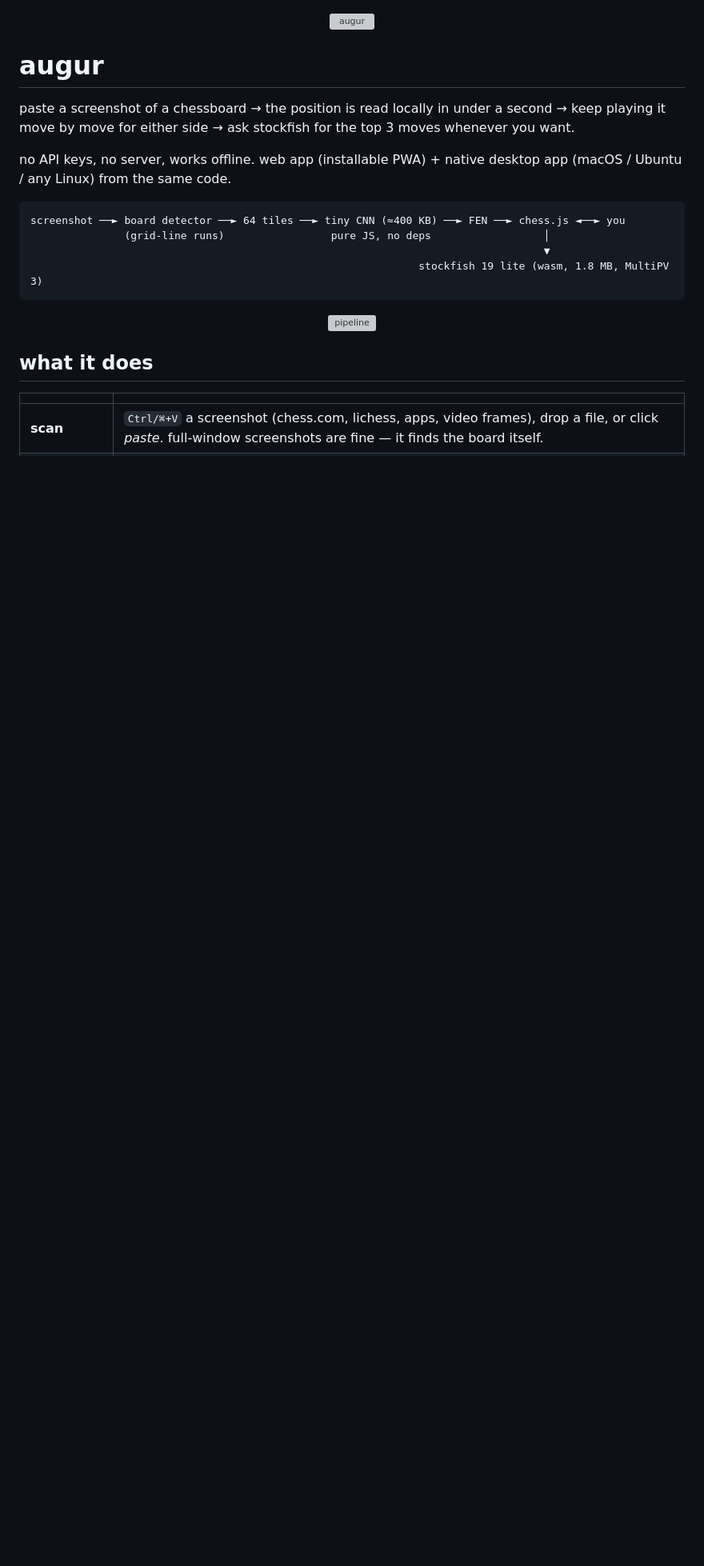
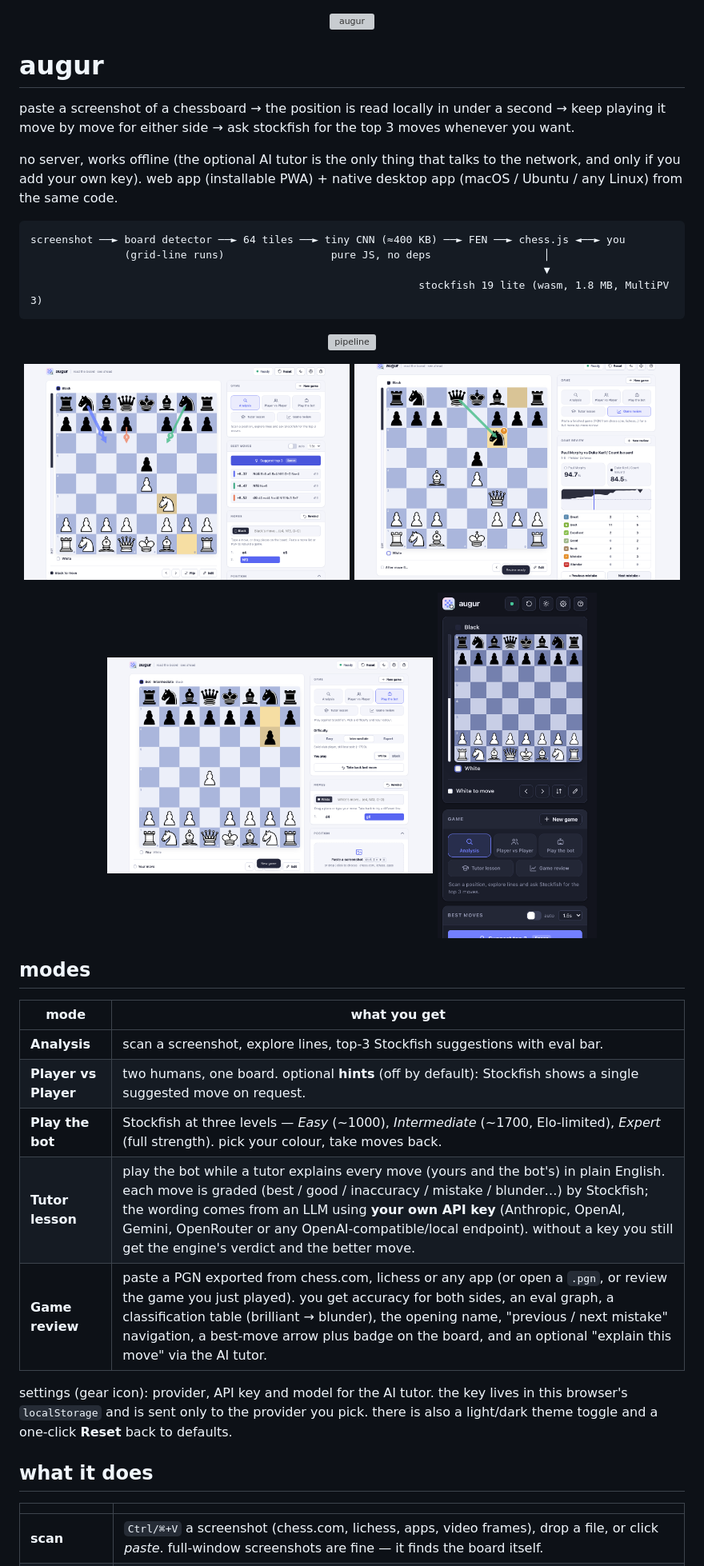
Before and after one commit to 1mystic/Augur, a Markdown page: README.md, the part around one of its changes. Shown at 80% size. Rendered like a GitHub page; pictures changed too: docs/screenshot-analysis.png (added), docs/screenshot-bot.png (added), docs/screenshot-mobile.png (added); blank space fills up the shorter version; grey boxes are pictures that could not be loaded.

Commit message:
update readme with modes, screenshots and deploy notes

````diff
--- a/README.md
+++ b/README.md
@@ -4,7 +4,7 @@
 
 paste a screenshot of a chessboard → the position is read locally in under a second → keep playing it move by move for either side → ask stockfish for the top 3 moves whenever you want.
 
-no API keys, no server, works offline. web app (installable PWA) + native desktop app (macOS / Ubuntu / any Linux) from the same code.
+no server, works offline (the optional AI tutor is the only thing that talks to the network, and only if you add your own key). web app (installable PWA) + native desktop app (macOS / Ubuntu / any Linux) from the same code.
 
 ```
 screenshot ──► board detector ──► 64 tiles ──► tiny CNN (≈400 KB) ──► FEN ──► chess.js ◄──► you
@@ -14,6 +14,27 @@ screenshot ──► board detector ──► 64 tiles ──► tiny CNN (≈40
 ```
 
 <p align="center"><img src="docs/flow.svg" alt="pipeline" width="100%"></p>
+
+<p align="center">
+  <img src="docs/screenshot-analysis.png" alt="analysis mode with top-3 Stockfish lines" width="49%">
+  <img src="docs/screenshot-review.png" alt="chess.com-style game review" width="49%">
+</p>
+<p align="center">
+  <img src="docs/screenshot-bot.png" alt="playing the bot" width="49%">
+  <img src="docs/screenshot-mobile.png" alt="mobile layout, dark theme" width="24%">
+</p>
+
+## modes
+
+| mode | what you get |
+|---|---|
+| **Analysis** | scan a screenshot, explore lines, top-3 Stockfish suggestions with eval bar. |
+| **Player vs Player** | two humans, one board. optional **hints** (off by default): Stockfish shows a single suggested move on request. |
+| **Play the bot** | Stockfish at three levels — *Easy* (~1000), *Intermediate* (~1700, Elo-limited), *Expert* (full strength). pick your colour, take moves back. |
+| **Tutor lesson** | play the bot while a tutor explains every move (yours and the bot's) in plain English. each move is graded (best / good / inaccuracy / mistake / blunder…) by Stockfish; the wording comes from an LLM using **your own API key** (Anthropic, OpenAI, Gemini, OpenRouter or any OpenAI-compatible/local endpoint). without a key you still get the engine's verdict and the better move. |
+| **Game review** | paste a PGN exported from chess.com, lichess or any app (or open a `.pgn`, or review the game you just played). you get accuracy for both sides, an eval graph, a classification table (brilliant → blunder), the opening name, "previous / next mistake" navigation, a best-move arrow plus badge on the board, and an optional "explain this move" via the AI tutor. |
+
+settings (gear icon): provider, API key and model for the AI tutor. the key lives in this browser's `localStorage` and is sent only to the provider you pick. there is also a light/dark theme toggle and a one-click **Reset** back to defaults.
 
 ## what it does
 
````
Also changed, not shown: other parts of README.md (+14 -1 lines).
